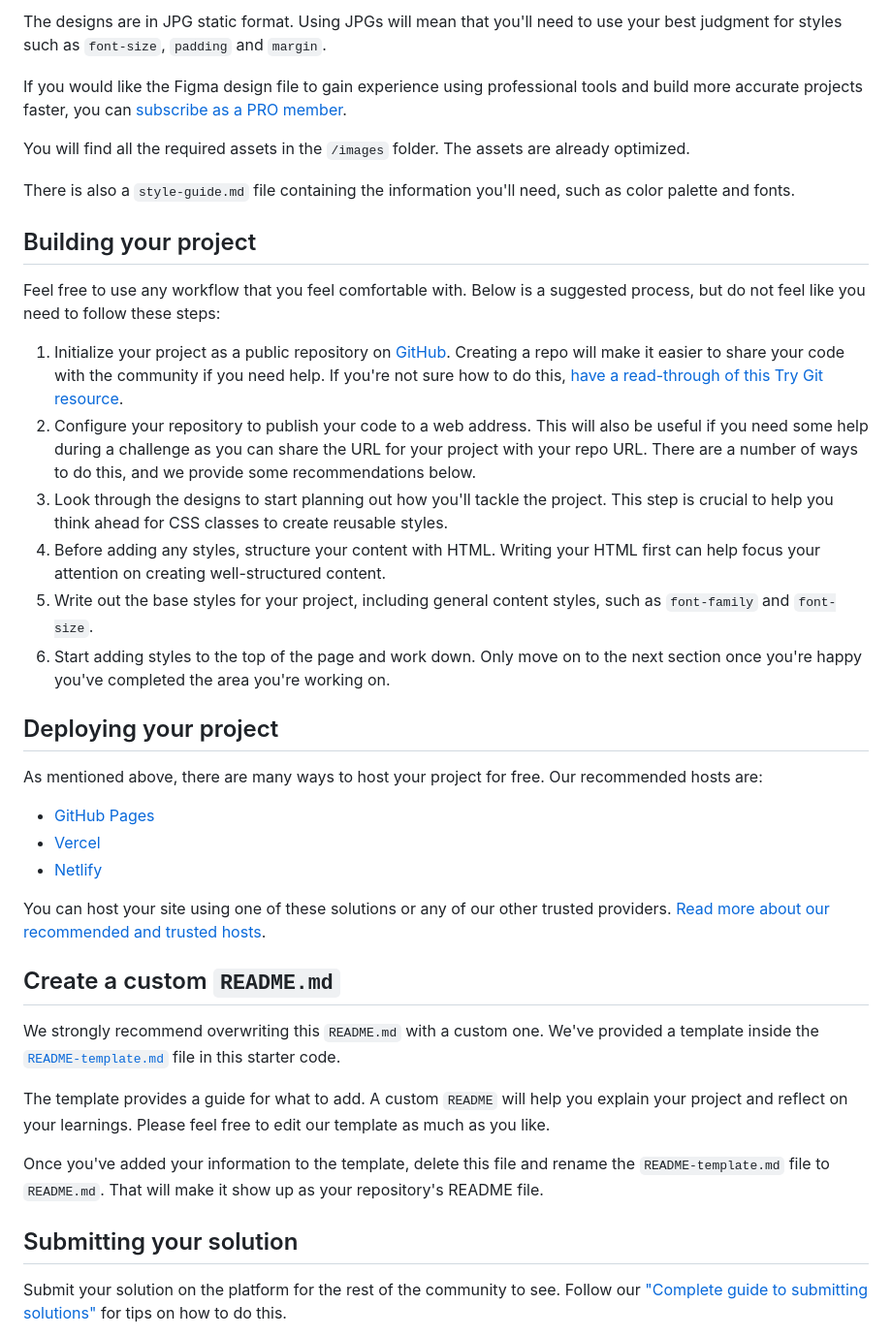
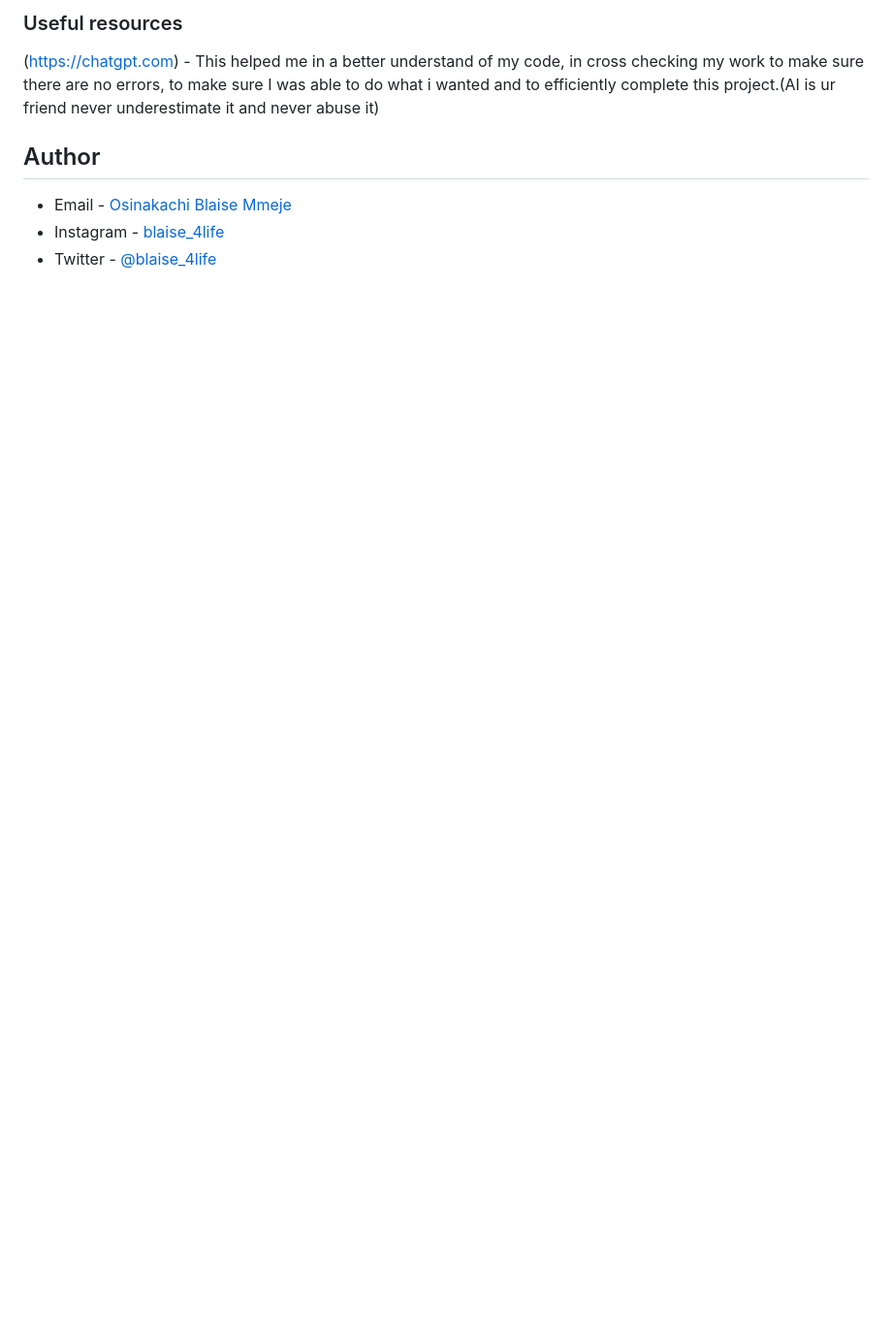
Before and after one commit to Blaise767/Tip-Calculator, a Markdown page: README.md, the part around one of its changes. Shown at 97% size. Drawn GitHub-style; blank space fills up the shorter version.

```diff
--- a/README.md
+++ b/README.md
@@ -30,42 +45,12 @@ Your task is to build out the project to the designs inside the `/design` folder
 
-The designs are in JPG static format. Using JPGs will mean that you'll need to use your best judgment for styles such as `font-size`, `padding` and `margin`.
+### Useful resources
 
-If you would like the Figma design file to gain experience using professional tools and build more accurate projects faster, you can [subscribe as a PRO member](https://www.frontendmentor.io/pro).
+(https://chatgpt.com) - This helped me in a better understand of my code, in cross checking my work to make sure there are no errors, to make sure I was able to do what i wanted and to efficiently complete this project.(AI is ur friend never underestimate it and never abuse it)
 
-You will find all the required assets in the `/images` folder. The assets are already optimized.
+## Author
 
-There is also a `style-guide.md` file containing the information you'll need, such as color palette and fonts.
+- Email - [Osinakachi Blaise Mmeje](osinakachimmeje@gmail.com)
+- Instagram - [blaise_4life](https://instagram.com/blaise_4life)
+- Twitter - [@blaise_4life](https://www.twitter.com/blaise_4life)
 
-## Building your project
 
-Feel free to use any workflow that you feel comfortable with. Below is a suggested process, but do not feel like you need to follow these steps:
-
-1. Initialize your project as a public repository on [GitHub](https://github.com/). Creating a repo will make it easier to share your code with the community if you need help. If you're not sure how to do this, [have a read-through of this Try Git resource](https://try.github.io/).
-2. Configure your repository to publish your code to a web address. This will also be useful if you need some help during a challenge as you can share the URL for your project with your repo URL. There are a number of ways to do this, and we provide some recommendations below.
-3. Look through the designs to start planning out how you'll tackle the project. This step is crucial to help you think ahead for CSS classes to create reusable styles.
-4. Before adding any styles, structure your content with HTML. Writing your HTML first can help focus your attention on creating well-structured content.
-5. Write out the base styles for your project, including general content styles, such as `font-family` and `font-size`.
-6. Start adding styles to the top of the page and work down. Only move on to the next section once you're happy you've completed the area you're working on.
-
-## Deploying your project
-
-As mentioned above, there are many ways to host your project for free. Our recommended hosts are:
-
-- [GitHub Pages](https://pages.github.com/)
-- [Vercel](https://vercel.com/)
-- [Netlify](https://www.netlify.com/)
-
-You can host your site using one of these solutions or any of our other trusted providers. [Read more about our recommended and trusted hosts](https://medium.com/frontend-mentor/frontend-mentor-trusted-hosting-providers-bf000dfebe).
-
-## Create a custom `README.md`
-
-We strongly recommend overwriting this `README.md` with a custom one. We've provided a template inside the [`README-template.md`](./README-template.md) file in this starter code.
-
-The template provides a guide for what to add. A custom `README` will help you explain your project and reflect on your learnings. Please feel free to edit our template as much as you like.
-
-Once you've added your information to the template, delete this file and rename the `README-template.md` file to `README.md`. That will make it show up as your repository's README file.
-
-## Submitting your solution
-
-Submit your solution on the platform for the rest of the community to see. Follow our ["Complete guide to submitting solutions"](https://medium.com/frontend-mentor/a-complete-guide-to-submitting-solutions-on-frontend-mentor-ac6384162248) for tips on how to do this.
-
```
Also changed, not shown: other parts of README.md (+33 -38 lines), README-template.md (deleted, +0 -112 lines), screenshot.png (added).
